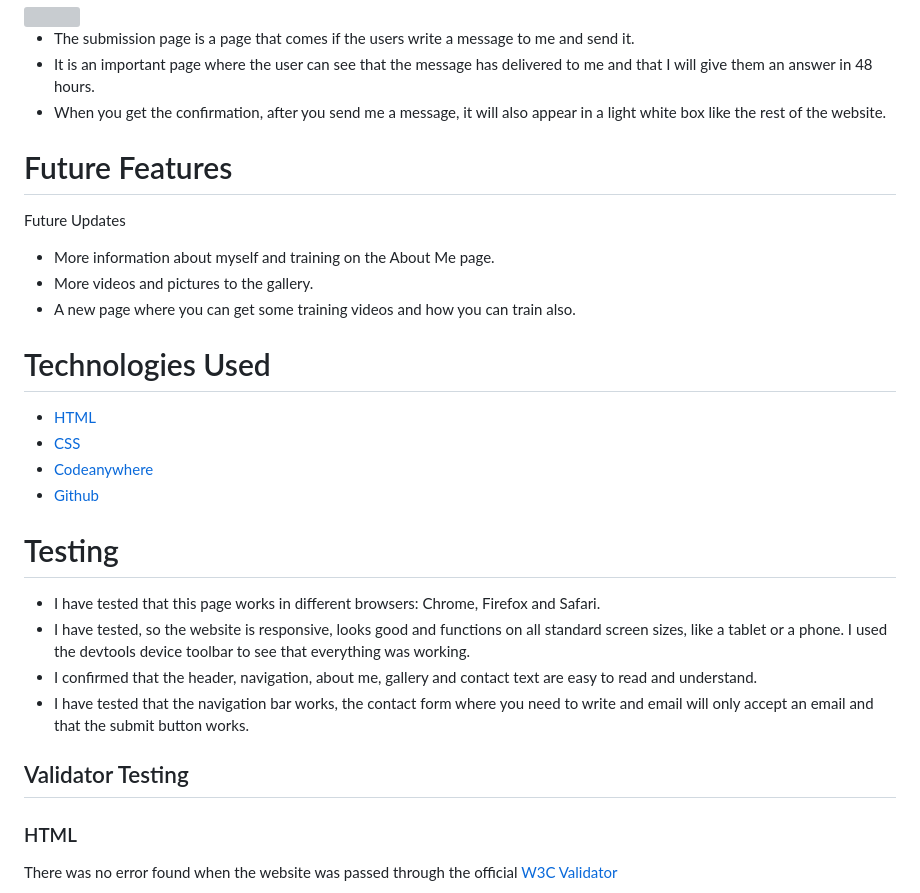
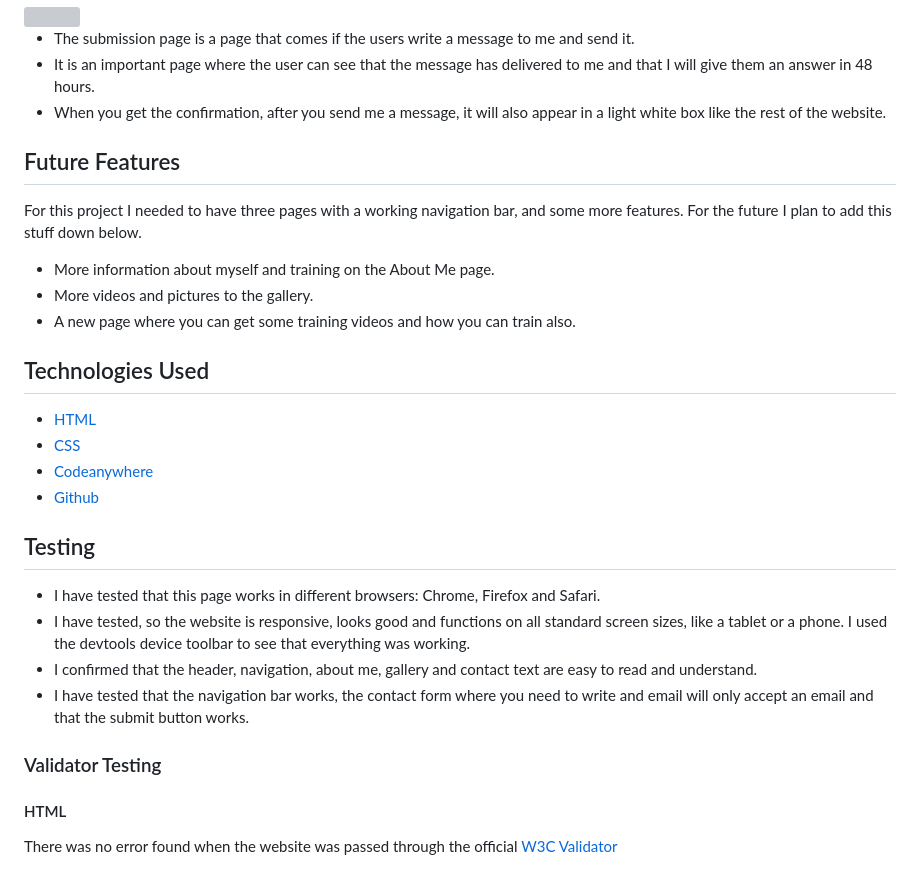
Before and after one commit to balennouri/balen-project1, a Markdown page: README.md, the part around one of its changes. Rendered like a GitHub page; grey boxes are pictures that could not be loaded.

```diff
--- a/README.md
+++ b/README.md
@@ -159,31 +159,31 @@ The Balen Taha Nouri website has three pages. All of the pages can be navigated
 - It is an important page where the user can see that the message has delivered to me and that I will give them an answer in 48 hours.
 - When you get the confirmation, after you send me a message, it will also appear in a light white box like the rest of the website.
 
-# Future Features
+## Future Features
 
-Future Updates
+For this project I needed to have three pages with a working navigation bar, and some more features. For the future I plan to add this stuff down below.
 
 - More information about myself and training on the About Me page.
 - More videos and pictures to the gallery.
 - A new page where you can get some training videos and how you can train also.
 
-# Technologies Used
+## Technologies Used
 
 - [HTML](https://en.wikipedia.org/wiki/HTML)
 - [CSS](https://en.wikipedia.org/wiki/CSS)
 - [Codeanywhere](https://app.codeanywhere.com/)
 - [Github](https://github.com/)
 
-# Testing
+## Testing
 
 - I have tested that this page works in different browsers: Chrome, Firefox and Safari.
 - I have tested, so the website is responsive, looks good and functions on all standard screen sizes, like a tablet or a phone. I used the devtools device toolbar to see that everything was working.
 - I confirmed that the header, navigation, about me, gallery and contact text are easy to read and understand.
 - I have tested that the navigation bar works, the contact form where you need to write and email will only accept an email and that the submit button works.
 
-## Validator Testing
+### Validator Testing
 
-### HTML
+#### HTML
 
 There was no error found when the website was passed through the official [W3C Validator](https://validator.w3.org/nu/?doc=https%3A%2F%2Fbalennouri.github.io%2Fbalen-project1%2F)
 
```
Also changed, not shown: other parts of README.md (+35 -35 lines).
